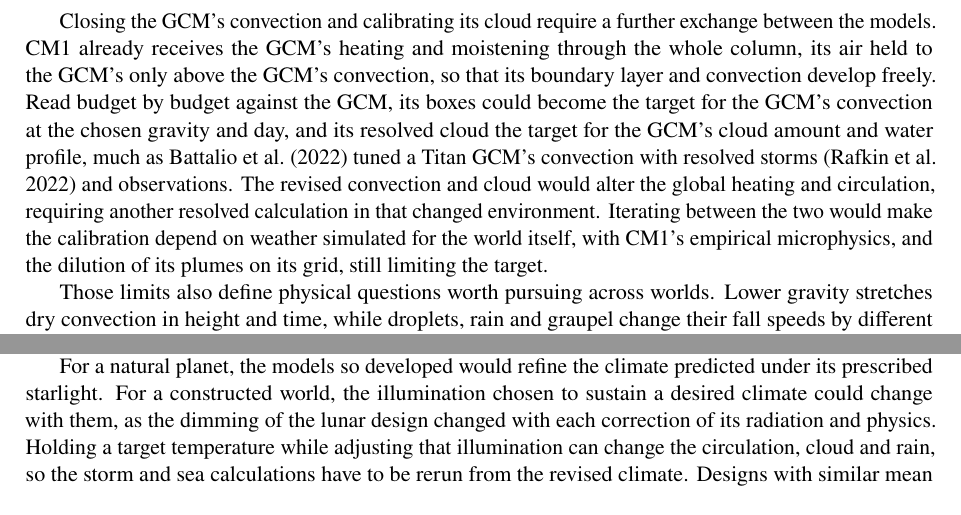
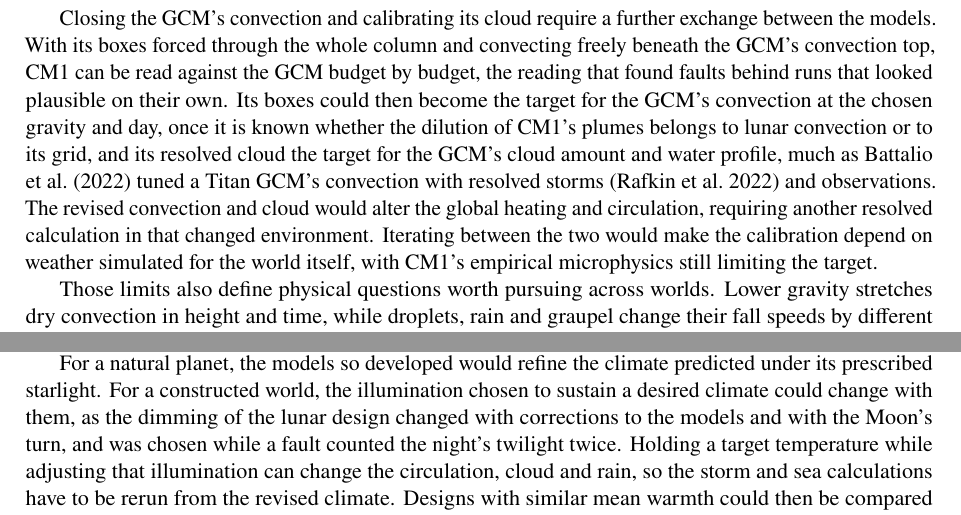
Before and after one commit to dgoldman0/world-crafting, a LaTeX paper (paper/main.tex, which reads paper/sections/conclusions.tex): two parts of page 30 of 42, joined at a grey line, cut so that both start at the same text. Compiled offline with pdfLaTeX.

Commit message:
Act on the Conclusion's light reading: the dilution as an open condition on the target, PlaSim alone taking the reduced radiation, and the orientation folded into the designer's sentence
The Conclusion now states the open question of CM1's plume dilution where its boxes would become the GCM's target,
keeps the microphysics as the lasting limit, and makes PlaSim the code that would take the reduced radiation scheme
beside CM1's RRTMG, checked against the same reference. The dimming is said to have changed with corrections to the
models and with the Moon's turn, chosen while a fault counted the night's twilight twice, and the orientation that a
nearly spherical, locked body's water sets is folded into the designer's sentence with the loop through the
simulated runoff. paper/review/v2_stage3_conclusion.md records the dispositions and three points on approved wording
left for the author. make paper builds without warnings and the paper's check passes.

Co-Authored-By: Claude Opus 5.5 (1M context) <noreply@anthropic.com>

```diff
--- a/paper/sections/conclusions.tex
+++ b/paper/sections/conclusions.tex
@@ -36,13 +37,15 @@ gases, pressures and temperatures under the starlight for which the scheme was b
+against the same reference. The spectral calculation would then take a different stellar spectrum as an input, with the spectrum's effects followed into circulation and cloud. A modeller using the reduced scheme could still explore climates quickly, with the radiation computed from a physical reference that can be recomputed for the worlds being explored. CM1 and the wave models take from the GCM only its fields, so a GCM that computes its radiation from each atmosphere's gases, such as ROCKE-3D with SOCRATES or the LMD generic model \autocite{tsigaridis2025rocke3d,wordsworth2011gliese}, could force them as well.
 
-Closing the GCM's convection and calibrating its cloud require a further exchange between the models. CM1 already
-receives the GCM's heating and moistening through the whole column, its air held to the GCM's only above the GCM's
-convection, so that its boundary layer and convection develop freely. Read budget by budget against the GCM, its
-boxes could become the target for the GCM's convection at the chosen gravity and day, and its resolved cloud the
-target for the GCM's cloud amount and water profile, much as \textcite{battalio2022interaction} tuned a Titan GCM's
-convection with resolved storms \autocite{rafkin2022interaction} and observations. The revised convection and cloud
-would alter the global heating and circulation, requiring another resolved calculation in that changed environment.
-Iterating between the two would make the calibration depend on weather simulated for the world itself, with CM1's
-empirical microphysics, and the dilution of its plumes on its grid, still limiting the target.
+Closing the GCM's convection and calibrating its cloud require a further exchange between the models. With its
+boxes forced through the whole column and convecting freely beneath the GCM's convection top, CM1 can be read
+against the GCM budget by budget, the reading that found faults behind runs that looked plausible on their own. Its
+boxes could then become the target for the GCM's convection at the chosen gravity and day, once it is known whether
+the dilution of CM1's plumes belongs to lunar convection or to its grid, and its resolved cloud the target for the
+GCM's cloud amount and water profile, much as \textcite{battalio2022interaction} tuned a Titan GCM's convection with
+resolved storms \autocite{rafkin2022interaction} and observations. The revised convection and cloud would alter the
+global heating and circulation, requiring another resolved calculation in that changed environment. Iterating
+between the two would make the calibration depend on weather simulated for the world itself, with CM1's empirical
+microphysics still limiting the target.
 
 Those limits also define physical questions worth pursuing across worlds. Lower gravity stretches
 dry convection in height and time, while droplets, rain and graupel change their fall speeds by different
@@ -68,7 +71,8 @@ collision speeds, water contents and temperatures at which further measurements
 laws. A storm simulated in its planetary setting can thus be combined with experiments on the particles composing it,
 and the revised particle physics tested in the climates where its consequences are largest. Comparing worlds, modellers could select the experiments as well as use their results.
 
-For a natural planet, the models so developed would refine the climate predicted under its prescribed starlight. For a constructed world, the illumination chosen to sustain a desired climate could change with them, as the dimming of the lunar design changed with each correction of its radiation and physics. Holding a target
+For a natural planet, the models so developed would refine the climate predicted under its prescribed starlight. For a constructed world, the illumination chosen to sustain a desired climate could change with them, as the dimming of the lunar design changed with corrections to the models and with the Moon's turn, and was
+chosen while a fault counted the night's twilight twice. Holding a target
 temperature while adjusting that illumination can change the circulation, cloud and rain, so the storm and sea calculations have to be rerun from the revised climate. Designs with similar mean warmth could
 then be compared through the rain on their land and the winds over their seas.
 The same ensemble could be used to interpret a world found around another star and to design an environment whose boundary conditions people could choose.
```
Also changed, not shown: paper/review/v2_stage3_conclusion.md (added, +40 -0 lines), paper/sections/conclusions.tex (12 more changed lines).
